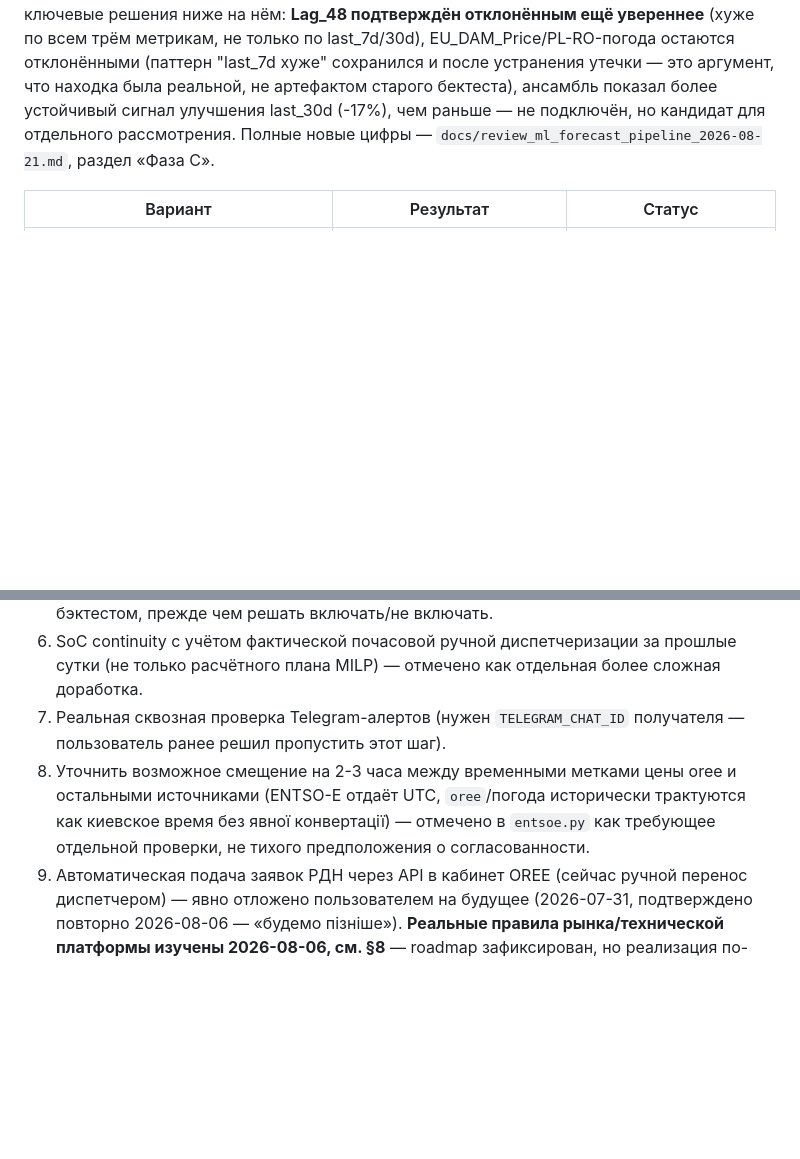
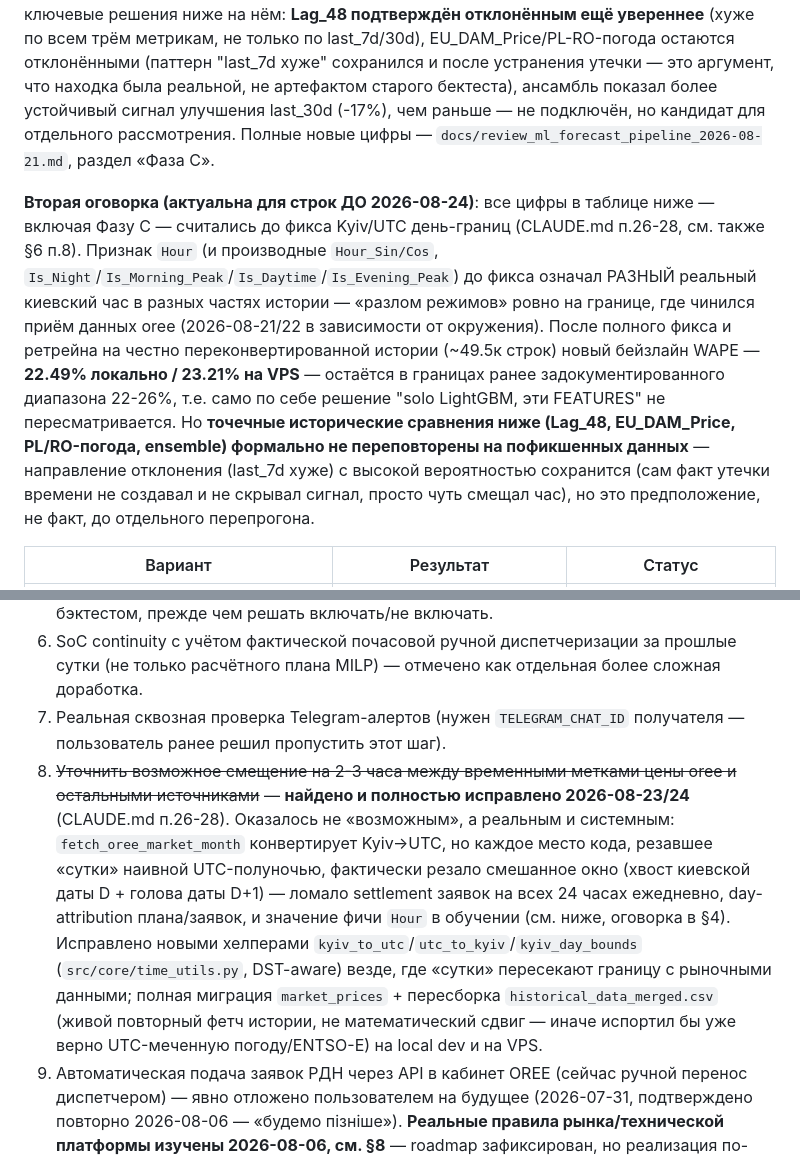
Before and after one commit to Olegkg2018/smartbess-ems, a Markdown page: MEMORY.md, 2 parts joined by grey strips. GitHub-like rendering; blank space fills up the shorter version.

```diff
--- a/MEMORY.md
+++ b/MEMORY.md
@@ -67,6 +67,8 @@
 
 **Важная оговорка (актуальна для строк ДО 2026-08-21)**: до этой даты `walk_forward_backtest` был отдельной реализацией (`prepare_features`), которая физически никогда не пересекалась с продовым инференсом (`build_forecast_feature_matrix`) и имела утечку данных (см. `docs/review_ml_forecast_pipeline_2026-08-21.md`, Фаза B). Новый честный as-of-бектест (Фаза B, тот же вечер) реально вызывает прод-код — Фаза C (2026-08-21) повторно перепроверила ключевые решения ниже на нём: **Lag_48 подтверждён отклонённым ещё увереннее** (хуже по всем трём метрикам, не только по last_7d/30d), EU_DAM_Price/PL-RO-погода остаются отклонёнными (паттерн "last_7d хуже" сохранился и после устранения утечки — это аргумент, что находка была реальной, не артефактом старого бектеста), ансамбль показал более устойчивый сигнал улучшения last_30d (-17%), чем раньше — не подключён, но кандидат для отдельного рассмотрения. Полные новые цифры — `docs/review_ml_forecast_pipeline_2026-08-21.md`, раздел «Фаза C».
 
+**Вторая оговорка (актуальна для строк ДО 2026-08-24)**: все цифры в таблице ниже — включая Фазу C — считались до фикса Kyiv/UTC день-границ (CLAUDE.md п.26-28, см. также §6 п.8). Признак `Hour` (и производные `Hour_Sin/Cos`, `Is_Night`/`Is_Morning_Peak`/`Is_Daytime`/`Is_Evening_Peak`) до фикса означал РАЗНЫЙ реальный киевский час в разных частях истории — «разлом режимов» ровно на границе, где чинился приём данных oree (2026-08-21/22 в зависимости от окружения). После полного фикса и ретрейна на честно переконвертированной истории (~49.5к строк) новый бейзлайн WAPE — **22.49% локально / 23.21% на VPS** — остаётся в границах ранее задокументированного диапазона 22-26%, т.е. само по себе решение "solo LightGBM, эти FEATURES" не пересматривается. Но **точечные исторические сравнения ниже (Lag_48, EU_DAM_Price, PL/RO-погода, ensemble) формально не переповторены на пофикшенных данных** — направление отклонения (last_7d хуже) с высокой вероятностью сохранится (сам факт утечки времени не создавал и не скрывал сигнал, просто чуть смещал час), но это предположение, не факт, до отдельного перепрогона.
+
 | Вариант | Результат | Статус |
 |---|---|---|
 | Заменить все синтетические (`np.random`) рыночные факторы на реальные источники | Устранена фундаментальная причина расхождения прогноза с реальностью | ✅ В проде (baseline с 2026-07-10) |
@@ -110,7 +112,7 @@
 5. Довести реальную двухступенчатую surplus-классификацию (§2, §4) до явного вердикта бэктестом, прежде чем решать включать/не включать.
 6. SoC continuity с учётом фактической почасовой ручной диспетчеризации за прошлые сутки (не только расчётного плана MILP) — отмечено как отдельная более сложная доработка.
 7. Реальная сквозная проверка Telegram-алертов (нужен `TELEGRAM_CHAT_ID` получателя — пользователь ранее решил пропустить этот шаг).
-8. Уточнить возможное смещение на 2-3 часа между временными метками цены oree и остальными источниками (ENTSO-E отдаёт UTC, `oree`/погода исторически трактуются как киевское время без явної конвертації) — отмечено в `entsoe.py` как требующее отдельной проверки, не тихого предположения о согласованности.
+8. ~~Уточнить возможное смещение на 2-3 часа между временными метками цены oree и остальными источниками~~ — **найдено и полностью исправлено 2026-08-23/24** (CLAUDE.md п.26-28). Оказалось не «возможным», а реальным и системным: `fetch_oree_market_month` конвертирует Kyiv→UTC, но каждое место кода, резавшее «сутки» наивной UTC-полуночью, фактически резало смешанное окно (хвост киевской даты D + голова даты D+1) — ломало settlement заявок на всех 24 часах ежедневно, day-attribution плана/заявок, и значение фичи `Hour` в обучении (см. ниже, оговорка в §4). Исправлено новыми хелперами `kyiv_to_utc`/`utc_to_kyiv`/`kyiv_day_bounds` (`src/core/time_utils.py`, DST-aware) везде, где «сутки» пересекают границу с рыночными данными; полная миграция `market_prices` + пересборка `historical_data_merged.csv` (живой повторный фетч истории, не математический сдвиг — иначе испортил бы уже верно UTC-меченную погоду/ENTSO-E) на local dev и на VPS.
 9. Автоматическая подача заявок РДН через API в кабинет OREE (сейчас ручной перенос диспетчером) — явно отложено пользователем на будущее (2026-07-31, подтверждено повторно 2026-08-06 — «будемо пізніше»). **Реальные правила рынка/технической платформы изучены 2026-08-06, см. §8** — roadmap зафиксирован, но реализация по-прежнему не начата (нет доступа в кабинет OREE). **Вместо этого 2026-08-06 реализованы 4 улучшения, не требующие API — см. §8, конец раздела.**
 10. ~~`compute_real_profit_capture_ratio` пересчитать через `MarketBid.realized_profit_uah`~~ — **сделано 2026-07-31**, см. §1a.
 11. **Остаточное честное ограничение `GenerationAdjustment`** (найдено 2026-08-03, см. §2 и CLAUDE.md п.10): даже после калибровки (`baseload_passthrough_ratio` + clip) пути, на которые реагирует эта поправка (`Solar_Gen`/`Wind_Gen`/`Grid_Net_Export_*`), суммарно дают <2% веса продовой LightGBM-модели — ~92% веса даёт авторегрессионная история (`IDM_Price_Lag_24`, `Price_Lag_*`), которую никакая корекция генерации задеть не может. Заметный сдвиг прогноза одной лишь этой поправкой архитектурно невозможен без настоящего признака генерации по типам — которого нет и не будет, пока ENTSO-E не возобновит публикацию по Украине (остановлена 25.02.2022, см. §5). Не решается дальнейшей калибровкой коэффициентов — решаемо только появлением реального данных-источника, которого сейчас не существует. **Для случая рыночных аномалий (не связанных с генерацией) решено иначе — 2026-08-03**: `PriceShiftOverride` (см. §2) обходит эту проблему целиком, применяясь после модели, а не как слабая фича.
```
Also changed, not shown: CLAUDE.md (+12 -0 lines).
